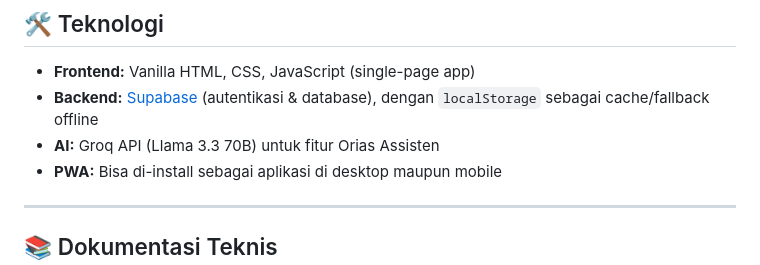
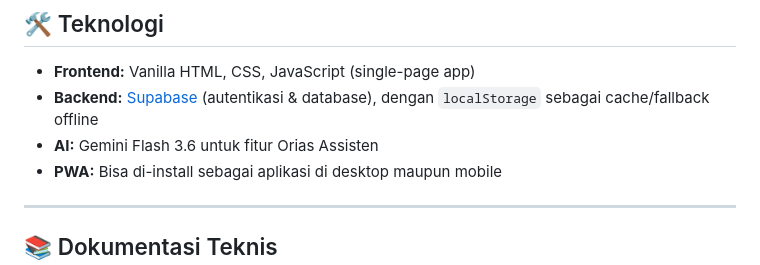
Before and after one commit to bayuharlanpriangga/OAS, a Markdown page: docs/README.md, the part around the change. Rendered like a GitHub page.

Commit message:
Update AI technology reference in README

```diff
--- a/docs/README.md
+++ b/docs/README.md
@@ -52,7 +52,7 @@
 
 - **Frontend:** Vanilla HTML, CSS, JavaScript (single-page app)
 - **Backend:** [Supabase](https://supabase.com) (autentikasi & database), dengan `localStorage` sebagai cache/fallback offline
-- **AI:** Groq API (Llama 3.3 70B) untuk fitur Orias Assisten
+- **AI:** Gemini Flash 3.6 untuk fitur Orias Assisten
 - **PWA:** Bisa di-install sebagai aplikasi di desktop maupun mobile
 
 ---
```
